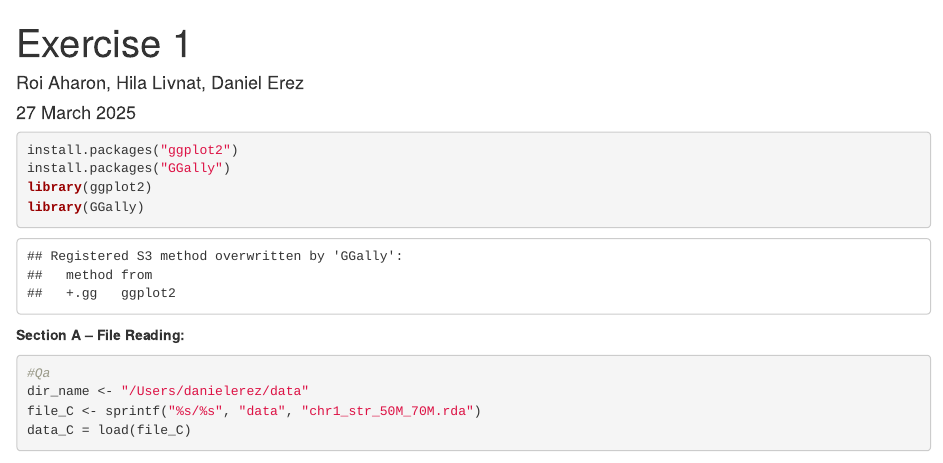
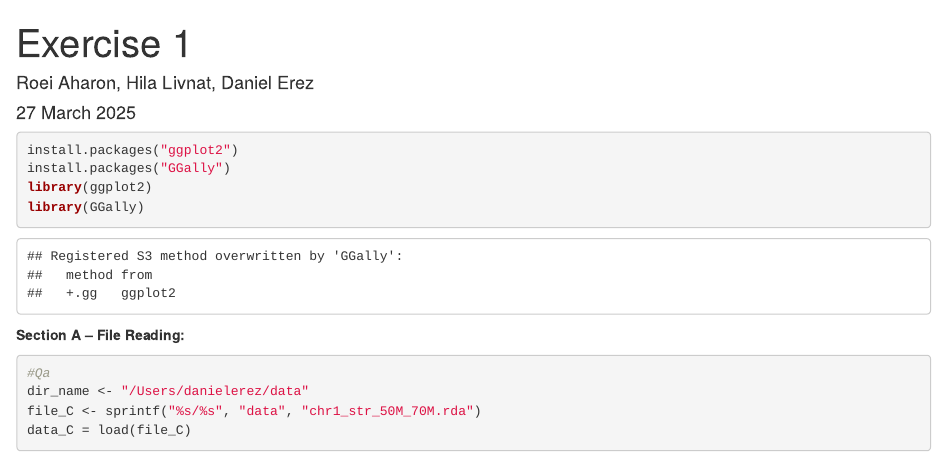
Before and after one commit to hilalivnat/STATISTICS-LAB, an R Markdown document (ex1.Rmd): the page in a window 1100 px wide, from its top. Rendered offline with R 4.5, knitr and Pandoc, with nearby package versions; some code elsewhere in the file could not run offline.

Commit message:
TYPO in authors name

```diff
--- a/ex1.Rmd
+++ b/ex1.Rmd
@@ -1,6 +1,6 @@
 ---
 title: "Exercise 1"
-author: "Roi Aharon, Hila Livnat, Daniel Erez"
+author: "Roei Aharon, Hila Livnat, Daniel Erez"
 date: "27 March 2025"
 output:
 html_document:
```
